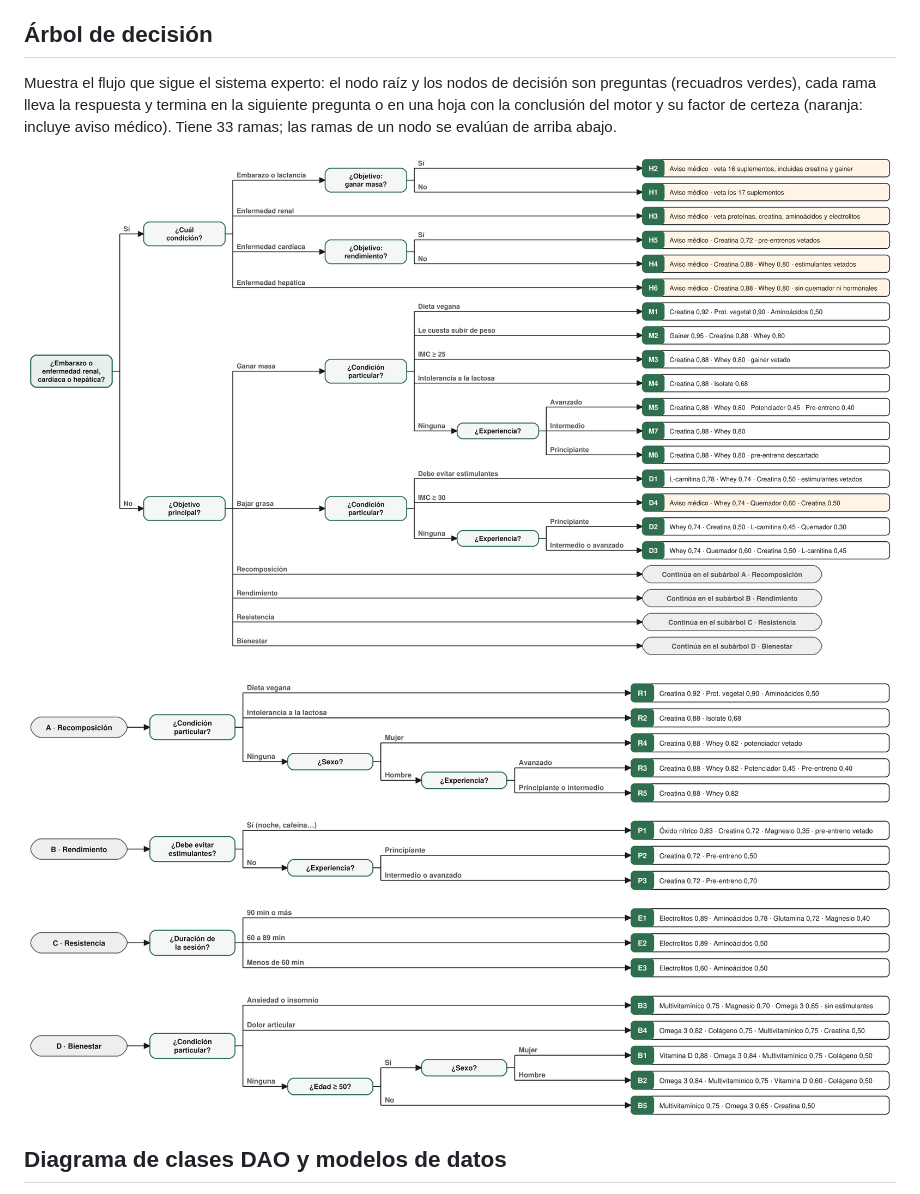
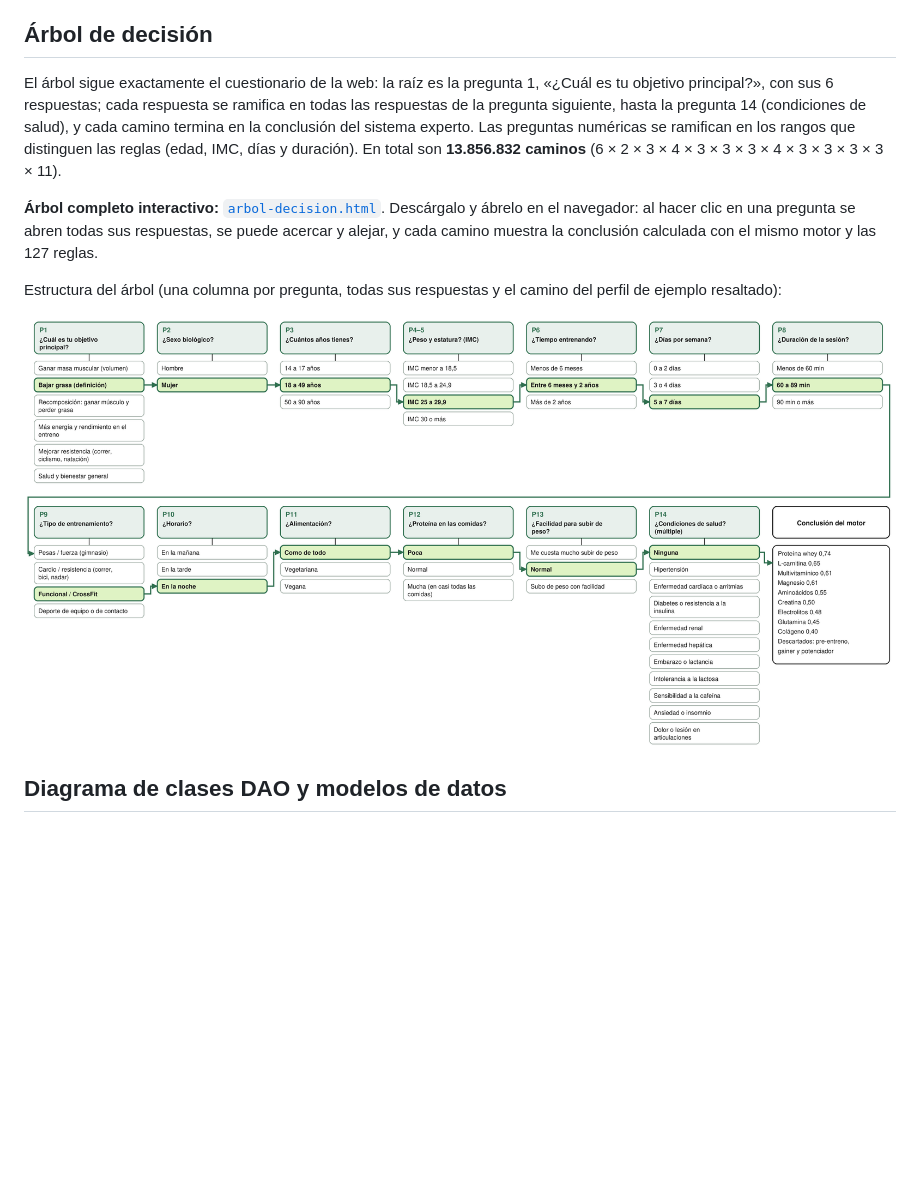
Before and after one commit to DanielBermudezSE/levelfitness-sistema-inferencia, a Markdown page: README.md, the part around the change. Drawn GitHub-style; pictures changed too: diagramas/arbol-decision-1.png (deleted), diagramas/arbol-decision-2.png (deleted), diagramas/arbol-decision-estructura.png (added); blank space fills up the shorter version.

Commit message:
Árbol de decisión fiel al cuestionario web: página interactiva con todas las ramas y figura de estructura
Co-Authored-By: Claude Opus 5.5 <noreply@anthropic.com>

```diff
--- a/README.md
+++ b/README.md
@@ -50,11 +50,13 @@ Los archivos de `src/` y `storefront/` necesitan el proyecto Medusa y Next.js de
 
 ## Árbol de decisión
 
-Muestra el flujo que sigue el sistema experto: el nodo raíz y los nodos de decisión son preguntas (recuadros verdes), cada rama lleva la respuesta y termina en la siguiente pregunta o en una hoja con la conclusión del motor y su factor de certeza (naranja: incluye aviso médico). Tiene 33 ramas; las ramas de un nodo se evalúan de arriba abajo.
+El árbol sigue exactamente el cuestionario de la web: la raíz es la pregunta 1, «¿Cuál es tu objetivo principal?», con sus 6 respuestas; cada respuesta se ramifica en todas las respuestas de la pregunta siguiente, hasta la pregunta 14 (condiciones de salud), y cada camino termina en la conclusión del sistema experto. Las preguntas numéricas se ramifican en los rangos que distinguen las reglas (edad, IMC, días y duración). En total son **13.856.832 caminos** (6 × 2 × 3 × 4 × 3 × 3 × 3 × 4 × 3 × 3 × 3 × 3 × 11).
 
-![Árbol de decisión: salud, ganar masa y bajar grasa](diagramas/arbol-decision-1.png)
+**Árbol completo interactivo:** [`arbol-decision.html`](arbol-decision.html). Descárgalo y ábrelo en el navegador: al hacer clic en una pregunta se abren todas sus respuestas, se puede acercar y alejar, y cada camino muestra la conclusión calculada con el mismo motor y las 127 reglas.
 
-![Árbol de decisión: subárboles A a D](diagramas/arbol-decision-2.png)
+Estructura del árbol (una columna por pregunta, todas sus respuestas y el camino del perfil de ejemplo resaltado):
+
+![Estructura del árbol de decisión](diagramas/arbol-decision-estructura.png)
 
 ## Diagrama de clases DAO y modelos de datos
 
```
Also changed, not shown: 4 other files.
